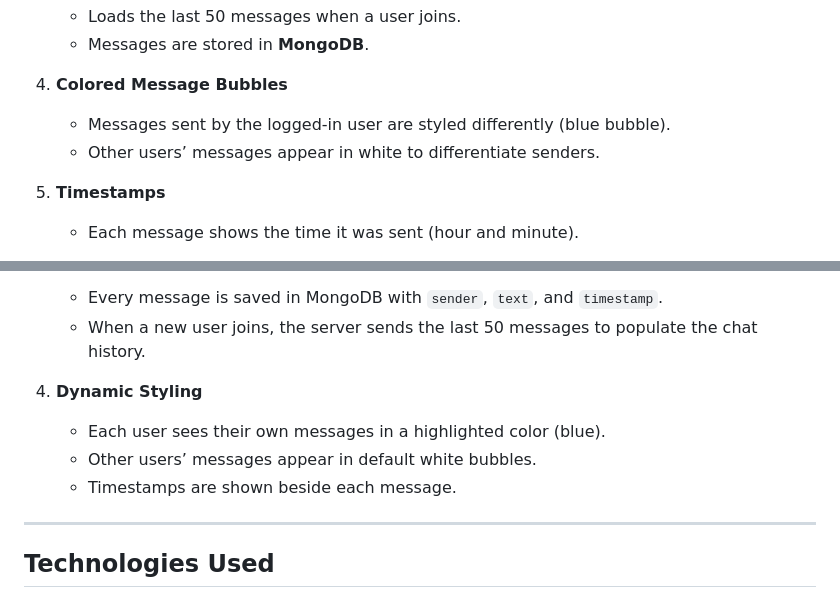
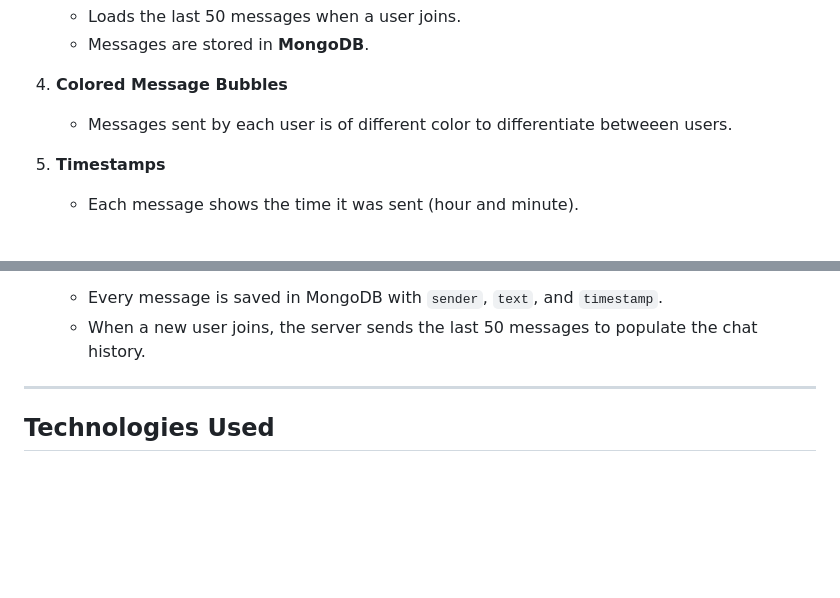
Before and after one commit to DAUD-01/chat-app, a Markdown page: README.md, 2 parts joined by grey strips. Drawn GitHub-style; blank space fills up the shorter version.

```diff
--- a/README.md
+++ b/README.md
@@ -30,8 +30,7 @@ A simple real-time chat application built with **HTML**, **CSS**, **JS**, **Node
    - Messages are stored in **MongoDB**.
 
 4. **Colored Message Bubbles**
-   - Messages sent by the logged-in user are styled differently (blue bubble).
-   - Other users’ messages appear in white to differentiate senders.
+   - Messages sent by each user is of different color to differentiate betweeen users.
 
 5. **Timestamps**
    - Each message shows the time it was sent (hour and minute).
@@ -61,11 +60,6 @@ A simple real-time chat application built with **HTML**, **CSS**, **JS**, **Node
 3. **Message Persistence**
    - Every message is saved in MongoDB with `sender`, `text`, and `timestamp`.
    - When a new user joins, the server sends the last 50 messages to populate the chat history.
-
-4. **Dynamic Styling**
-   - Each user sees their own messages in a highlighted color (blue).
-   - Other users’ messages appear in default white bubbles.
-   - Timestamps are shown beside each message.
 
 ---
 
```
